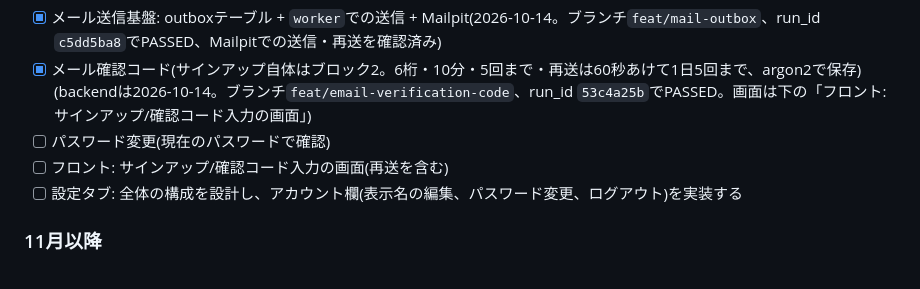
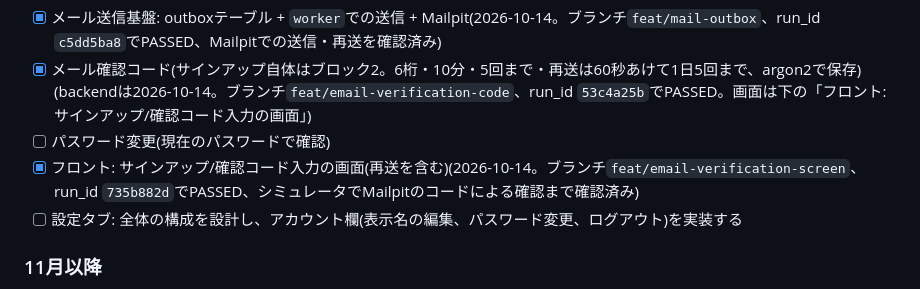
Before and after one commit to Yoshinori-Oda/osampo-tracker, a Markdown page: docs/plans/user-feature-plan.md, the part around the change. Drawn GitHub-style.

Commit message:
docs: 確認コードの入力画面の完了を作業の洗い出しに反映する
Co-Authored-By: Claude Opus 5.5 <noreply@anthropic.com>

```diff
--- a/docs/plans/user-feature-plan.md
+++ b/docs/plans/user-feature-plan.md
@@ -159,7 +159,7 @@ PostgREST継続+送信ワーカー(認証がPL/pgSQLに埋まり見通しが悪
 - [x] メール送信基盤: outboxテーブル + `worker`での送信 + Mailpit(2026-10-14。ブランチ`feat/mail-outbox`、run_id `c5dd5ba8`でPASSED、Mailpitでの送信・再送を確認済み)
 - [x] メール確認コード(サインアップ自体はブロック2。6桁・10分・5回まで・再送は60秒あけて1日5回まで、argon2で保存)(backendは2026-10-14。ブランチ`feat/email-verification-code`、run_id `53c4a25b`でPASSED。画面は下の「フロント: サインアップ/確認コード入力の画面」)
 - [ ] パスワード変更(現在のパスワードで確認)
-- [ ] フロント: サインアップ/確認コード入力の画面(再送を含む)
+- [x] フロント: サインアップ/確認コード入力の画面(再送を含む)(2026-10-14。ブランチ`feat/email-verification-screen`、run_id `735b882d`でPASSED、シミュレータでMailpitのコードによる確認まで確認済み)
 - [ ] 設定タブ: 全体の構成を設計し、アカウント欄(表示名の編集、パスワード変更、ログアウト)を実装する
 
 ### 11月以降
```
